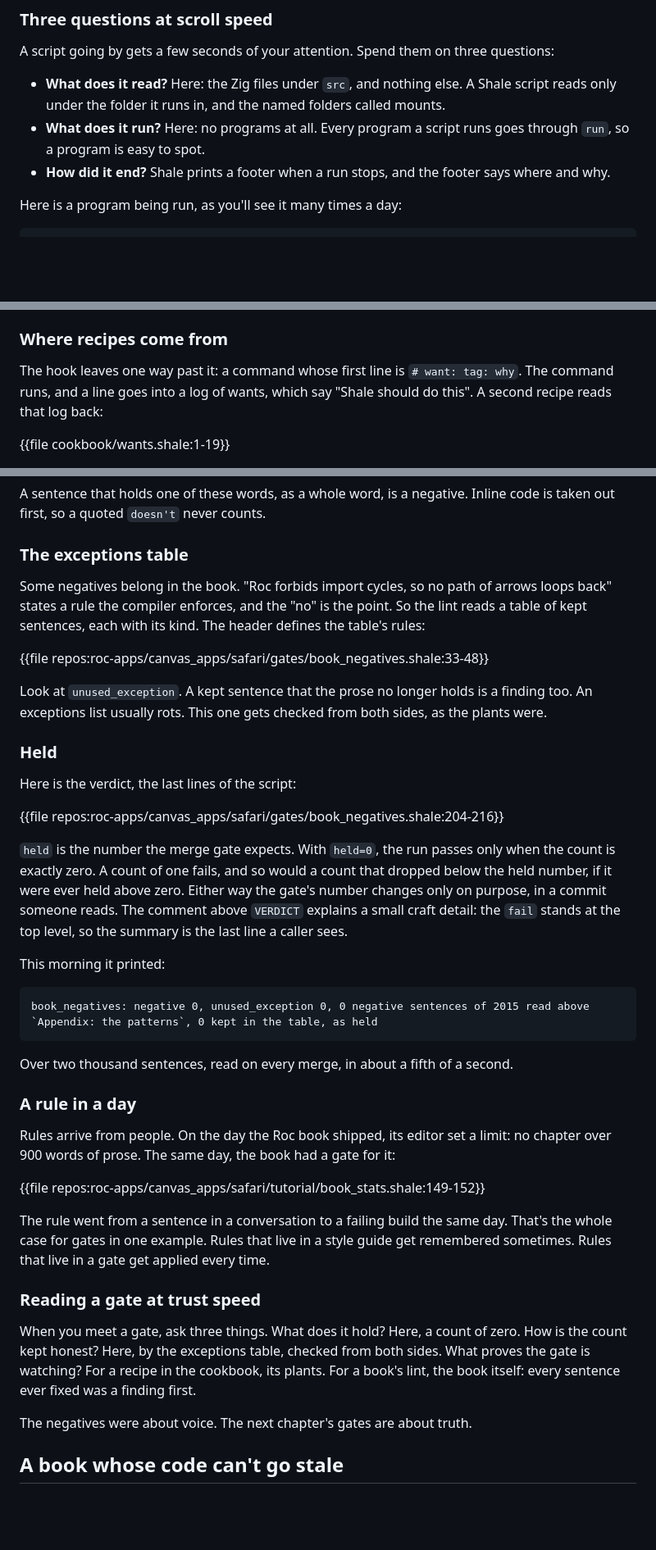
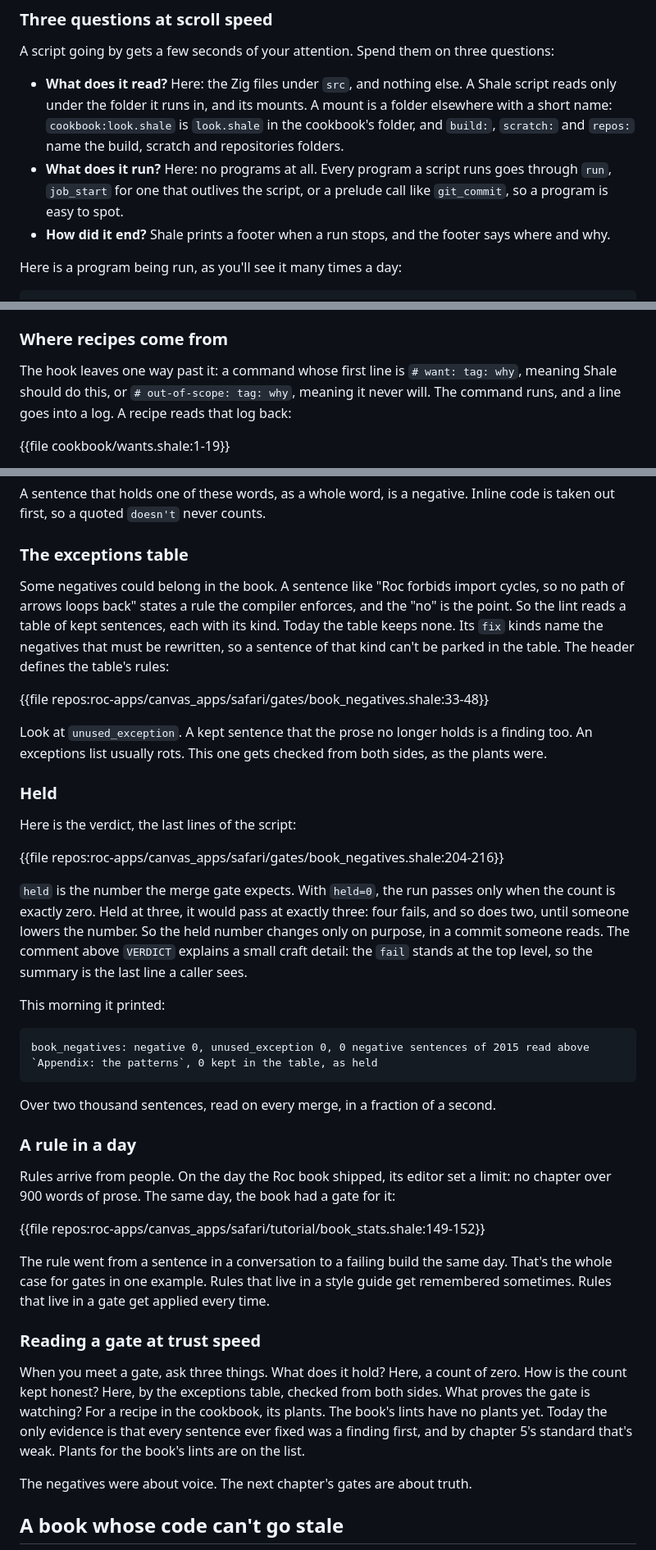
Before and after one commit to showell/shale, a Markdown page: book/book.md, 3 parts joined by grey strips. Shown at 82% size. Rendered like a GitHub page; blank space fills up the shorter version.

````diff
--- a/book/book.md
+++ b/book/book.md
@@ -70,8 +70,8 @@ The first line says where the script runs, and the lines between `<<'EOF'` and `
 
 A script going by gets a few seconds of your attention. Spend them on three questions:
 
-- **What does it read?** Here: the Zig files under `src`, and nothing else. A Shale script reads only under the folder it runs in, and the named folders called mounts.
-- **What does it run?** Here: no programs at all. Every program a script runs goes through `run`, so a program is easy to spot.
+- **What does it read?** Here: the Zig files under `src`, and nothing else. A Shale script reads only under the folder it runs in, and its mounts. A mount is a folder elsewhere with a short name: `cookbook:look.shale` is `look.shale` in the cookbook's folder, and `build:`, `scratch:` and `repos:` name the build, scratch and repositories folders.
+- **What does it run?** Here: no programs at all. Every program a script runs goes through `run`, `job_start` for one that outlives the script, or a prelude call like `git_commit`, so a program is easy to spot.
 - **How did it end?** Shale prints a footer when a run stops, and the footer says where and why.
 
 Here is a program being run, as you'll see it many times a day:
@@ -154,7 +154,7 @@ A recipe asks more of you than a heredoc. The agent proposes to keep it, so you'
 
 ### Where recipes come from
 
-The hook leaves one way past it: a command whose first line is `# want: tag: why`. The command runs, and a line goes into a log of wants, which say "Shale should do this". A second recipe reads that log back:
+The hook leaves one way past it: a command whose first line is `# want: tag: why`, meaning Shale should do this, or `# out-of-scope: tag: why`, meaning it never will. The command runs, and a line goes into a log. A recipe reads that log back:
 
 {{file cookbook/wants.shale:1-19}}
 
@@ -268,7 +269,7 @@ A sentence that holds one of these words, as a whole word, is a negative. Inline
 
 ### The exceptions table
 
-Some negatives belong in the book. "Roc forbids import cycles, so no path of arrows loops back" states a rule the compiler enforces, and the "no" is the point. So the lint reads a table of kept sentences, each with its kind. The header defines the table's rules:
+Some negatives could belong in the book. A sentence like "Roc forbids import cycles, so no path of arrows loops back" states a rule the compiler enforces, and the "no" is the point. So the lint reads a table of kept sentences, each with its kind. Today the table keeps none. Its `fix` kinds name the negatives that must be rewritten, so a sentence of that kind can't be parked in the table. The header defines the table's rules:
 
 {{file repos:roc-apps/canvas_apps/safari/gates/book_negatives.shale:33-48}}
 
@@ -280,7 +281,7 @@ Here is the verdict, the last lines of the script:
 
 {{file repos:roc-apps/canvas_apps/safari/gates/book_negatives.shale:204-216}}
 
-`held` is the number the merge gate expects. With `held=0`, the run passes only when the count is exactly zero. A count of one fails, and so would a count that dropped below the held number, if it were ever held above zero. Either way the gate's number changes only on purpose, in a commit someone reads. The comment above `VERDICT` explains a small craft detail: the `fail` stands at the top level, so the summary is the last line a caller sees.
+`held` is the number the merge gate expects. With `held=0`, the run passes only when the count is exactly zero. Held at three, it would pass at exactly three: four fails, and so does two, until someone lowers the number. So the held number changes only on purpose, in a commit someone reads. The comment above `VERDICT` explains a small craft detail: the `fail` stands at the top level, so the summary is the last line a caller sees.
 
 This morning it printed:
 
@@ -288,7 +289,7 @@ This morning it printed:
 book_negatives: negative 0, unused_exception 0, 0 negative sentences of 2015 read above `Appendix: the patterns`, 0 kept in the table, as held
 ```
 
-Over two thousand sentences, read on every merge, in about a fifth of a second.
+Over two thousand sentences, read on every merge, in a fraction of a second.
 
 ### A rule in a day
 
@@ -300,7 +301,7 @@ The rule went from a sentence in a conversation to a failing build the same day.
 
 ### Reading a gate at trust speed
 
-When you meet a gate, ask three things. What does it hold? Here, a count of zero. How is the count kept honest? Here, by the exceptions table, checked from both sides. What proves the gate is watching? For a recipe in the cookbook, its plants. For a book's lint, the book itself: every sentence ever fixed was a finding first.
+When you meet a gate, ask three things. What does it hold? Here, a count of zero. How is the count kept honest? Here, by the exceptions table, checked from both sides. What proves the gate is watching? For a recipe in the cookbook, its plants. The book's lints have no plants yet. Today the only evidence is that every sentence ever fixed was a finding first, and by chapter 5's standard that's weak. Plants for the book's lints are on the list.
 
 The negatives were about voice. The next chapter's gates are about truth.
 
````
Also changed, not shown: other parts of book/book.md (+18 -17 lines).
